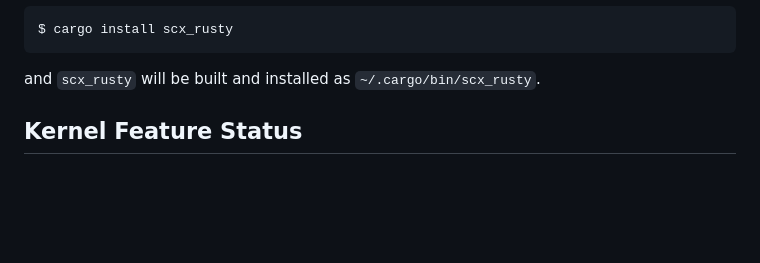
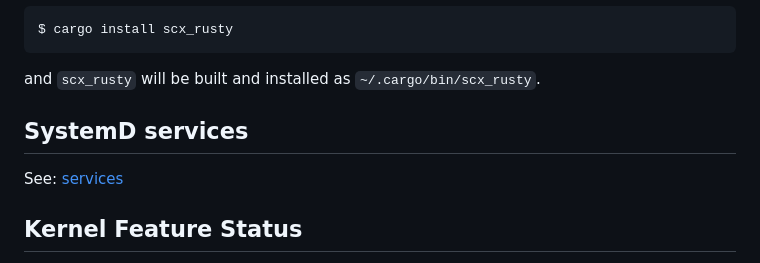
Before and after one commit to sched-ext/scx, a Markdown page: README.md, the part around the change. Drawn GitHub-style; blank space fills up the shorter version.

Commit message:
Add README.md for systemd services
Signed-off-by: Piotr Gorski <lucjan.lucjanov@gmail.com>

```diff
--- a/README.md
+++ b/README.md
@@ -364,6 +364,9 @@ $ cargo install scx_rusty
 
 and `scx_rusty` will be built and installed as `~/.cargo/bin/scx_rusty`.
 
+## SystemD services
+
+See: [services](services/README.md)
 
 ## Kernel Feature Status
 
```
Also changed, not shown: services/README.md (added, +53 -0 lines).
